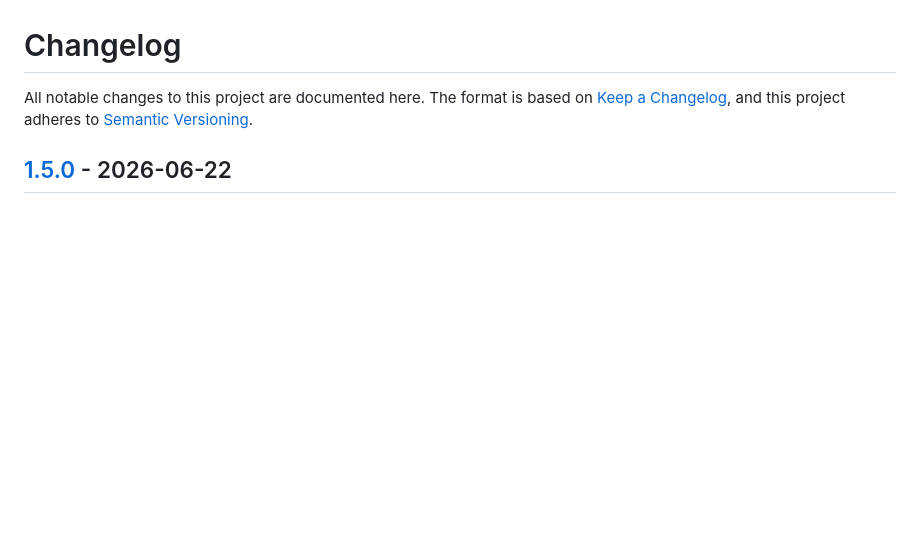
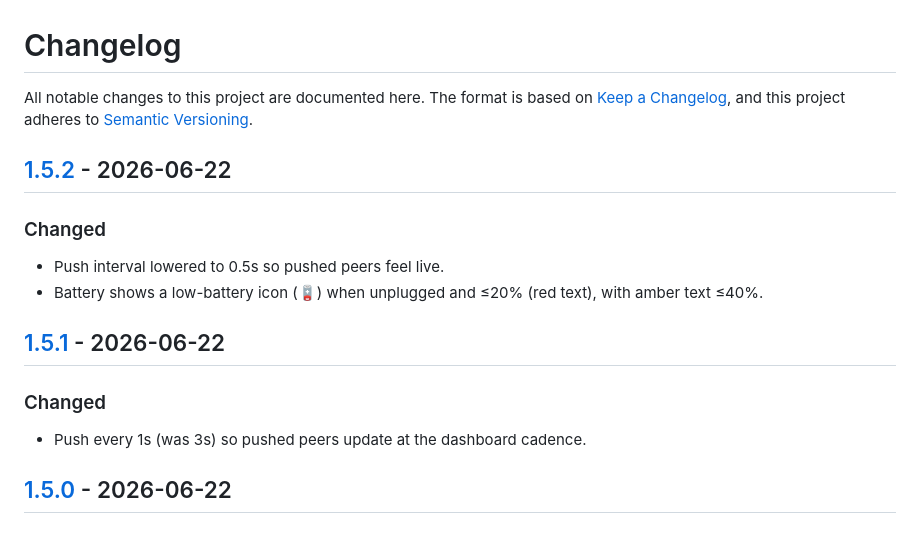
Before and after one commit to berkayturanci/mac-sysdash, a Markdown page: CHANGELOG.md, the part around one of its changes. GitHub-like rendering; blank space fills up the shorter version.

```diff
--- a/CHANGELOG.md
+++ b/CHANGELOG.md
@@ -3,3 +3,18 @@
 All notable changes to this project are documented here. The format is based on
 [Keep a Changelog](https://keepachangelog.com/), and this project adheres to
 [Semantic Versioning](https://semver.org/).
+
+## [1.5.2] - 2026-06-22
+
+### Changed
+- Push interval lowered to 0.5s so pushed peers feel live.
+- Battery shows a low-battery icon (🪫) when unplugged and ≤20% (red text), with
+  amber text ≤40%.
+
+[1.5.2]: https://github.com/berkayturanci/mac-sysdash/releases/tag/v1.5.2
+
+## [1.5.1] - 2026-06-22
+
+### Changed
+- Push every 1s (was 3s) so pushed peers update at the dashboard cadence.
+
```
Also changed, not shown: other parts of CHANGELOG.md (+1 -0 lines), README.md (+15 -4 lines).
